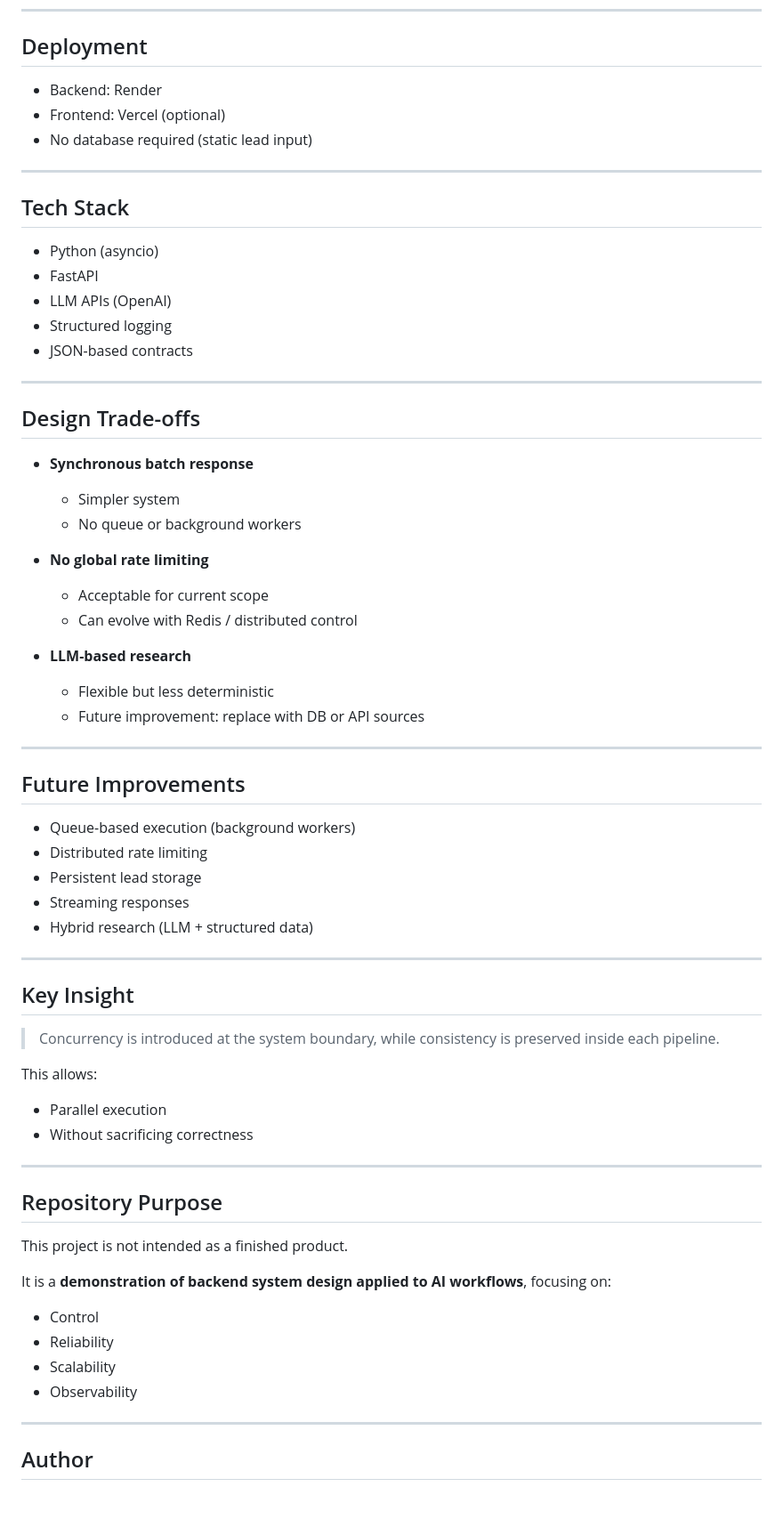
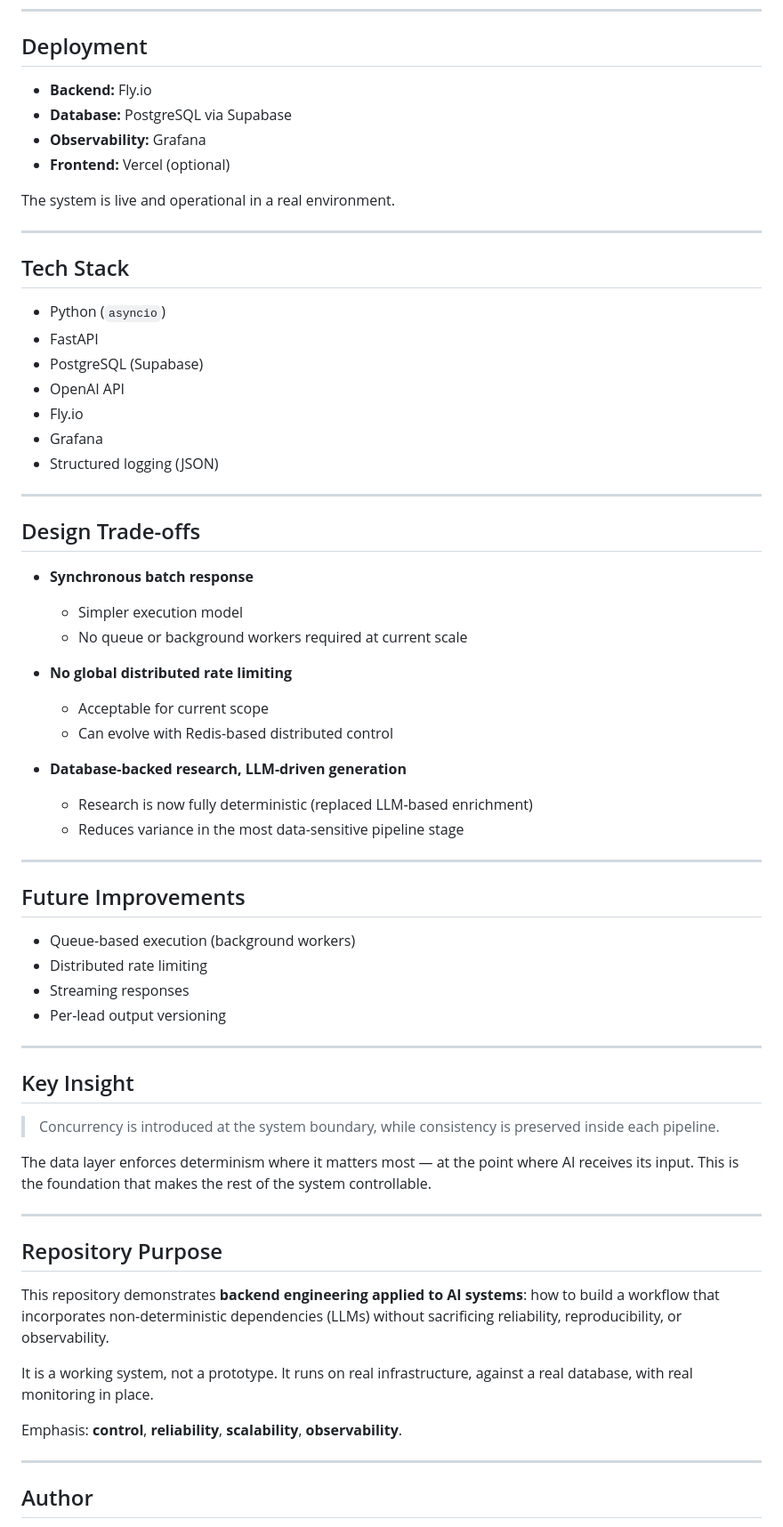
Before and after one commit to AlejandroSRdev/outreach-agent, a Markdown page: README.md, the part around one of its changes. Shown at 89% size. Drawn GitHub-style; blank space fills up the shorter version.

```diff
--- a/README.md
+++ b/README.md
@@ -193,19 +233,24 @@ This interface is intentionally minimal:
 
 ## Deployment
 
-* Backend: Render
-* Frontend: Vercel (optional)
-* No database required (static lead input)
+* **Backend:** Fly.io
+* **Database:** PostgreSQL via Supabase
+* **Observability:** Grafana
+* **Frontend:** Vercel (optional)
+
+The system is live and operational in a real environment.
 
 ---
 
 ## Tech Stack
 
-* Python (asyncio)
+* Python (`asyncio`)
 * FastAPI
-* LLM APIs (OpenAI)
-* Structured logging
-* JSON-based contracts
+* PostgreSQL (Supabase)
+* OpenAI API
+* Fly.io
+* Grafana
+* Structured logging (JSON)
 
 ---
 
@@ -213,18 +258,18 @@ This interface is intentionally minimal:
 
 * **Synchronous batch response**
 
-  * Simpler system
-  * No queue or background workers
+  * Simpler execution model
+  * No queue or background workers required at current scale
 
-* **No global rate limiting**
+* **No global distributed rate limiting**
 
   * Acceptable for current scope
-  * Can evolve with Redis / distributed control
+  * Can evolve with Redis-based distributed control
 
-* **LLM-based research**
+* **Database-backed research, LLM-driven generation**
 
-  * Flexible but less deterministic
-  * Future improvement: replace with DB or API sources
+  * Research is now fully deterministic (replaced LLM-based enrichment)
+  * Reduces variance in the most data-sensitive pipeline stage
 
 ---
 
@@ -232,9 +277,8 @@ This interface is intentionally minimal:
 
 * Queue-based execution (background workers)
 * Distributed rate limiting
-* Persistent lead storage
 * Streaming responses
-* Hybrid research (LLM + structured data)
+* Per-lead output versioning
 
 ---
 
@@ -242,23 +286,17 @@ This interface is intentionally minimal:
 
 > Concurrency is introduced at the system boundary, while consistency is preserved inside each pipeline.
 
-This allows:
-
-* Parallel execution
-* Without sacrificing correctness
+The data layer enforces determinism where it matters most — at the point where AI receives its input. This is the foundation that makes the rest of the system controllable.
 
 ---
 
 ## Repository Purpose
 
-This project is not intended as a finished product.
+This repository demonstrates **backend engineering applied to AI systems**: how to build a workflow that incorporates non-deterministic dependencies (LLMs) without sacrificing reliability, reproducibility, or observability.
 
-It is a **demonstration of backend system design applied to AI workflows**, focusing on:
+It is a working system, not a prototype. It runs on real infrastructure, against a real database, with real monitoring in place.
 
-* Control
-* Reliability
-* Scalability
-* Observability
+Emphasis: **control**, **reliability**, **scalability**, **observability**.
 
 ---
 
```
Also changed, not shown: other parts of README.md (+94 -54 lines).
